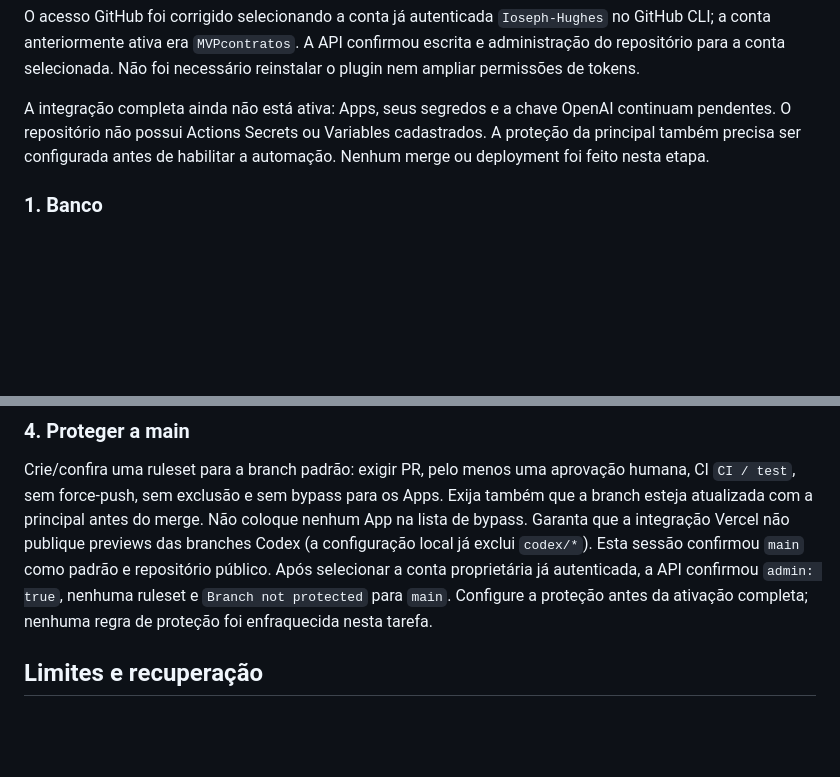
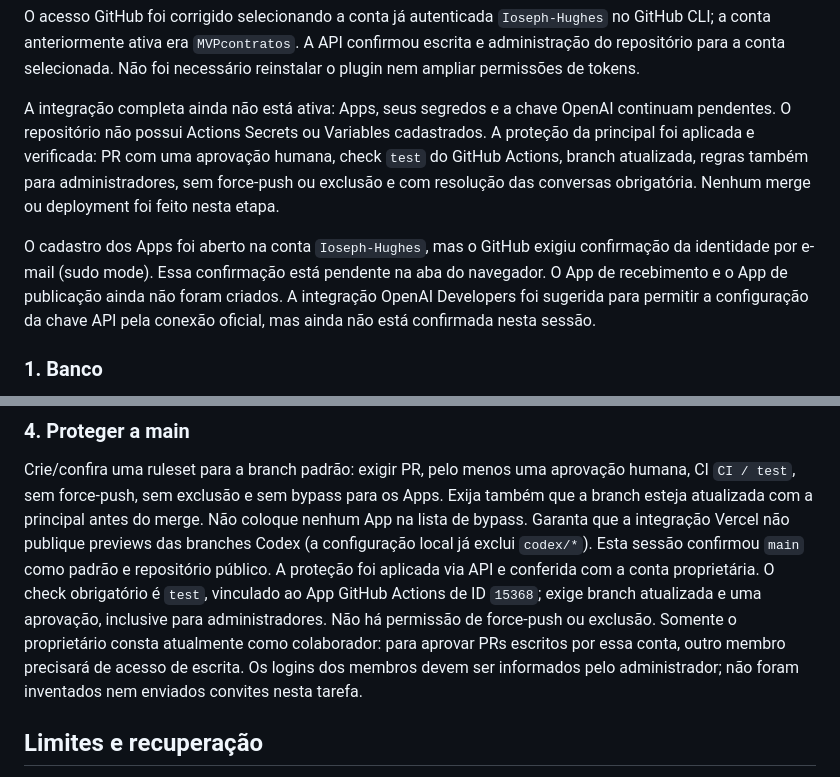
Before and after one commit to Ioseph-Hughes/Central-de-Bugs, a Markdown page: docs/automated-bug-fixes.md, 2 parts joined by grey strips. GitHub-like rendering; blank space fills up the shorter version.

Commit message:
docs: record applied main protection and pending App identity verification

```diff
--- a/docs/automated-bug-fixes.md
+++ b/docs/automated-bug-fixes.md
@@ -80,8 +80,16 @@ Não foi necessário reinstalar o plugin nem ampliar permissões de tokens.
 
 A integração completa ainda não está ativa: Apps, seus segredos e a chave OpenAI
 continuam pendentes. O repositório não possui Actions Secrets ou Variables
-cadastrados. A proteção da principal também precisa ser configurada antes de
-habilitar a automação. Nenhum merge ou deployment foi feito nesta etapa.
+cadastrados. A proteção da principal foi aplicada e verificada: PR com uma
+aprovação humana, check `test` do GitHub Actions, branch atualizada, regras
+também para administradores, sem force-push ou exclusão e com resolução das
+conversas obrigatória. Nenhum merge ou deployment foi feito nesta etapa.
+
+O cadastro dos Apps foi aberto na conta `Ioseph-Hughes`, mas o GitHub exigiu
+confirmação da identidade por e-mail (sudo mode). Essa confirmação está pendente
+na aba do navegador. O App de recebimento e o App de publicação ainda não foram
+criados. A integração OpenAI Developers foi sugerida para permitir a configuração
+da chave API pela conexão oficial, mas ainda não está confirmada nesta sessão.
 
 ### 1. Banco
 
@@ -162,10 +170,14 @@ humana, CI `CI / test`, sem force-push, sem exclusão e sem bypass para os Apps.
 Exija também que a branch esteja atualizada com a principal antes do merge.
 Não coloque nenhum App na lista de bypass. Garanta que a integração Vercel não
 publique previews das branches Codex (a configuração local já exclui `codex/*`).
-Esta sessão confirmou `main` como padrão e repositório público. Após selecionar
-a conta proprietária já autenticada, a API confirmou `admin: true`, nenhuma
-ruleset e `Branch not protected` para `main`. Configure a proteção antes da
-ativação completa; nenhuma regra de proteção foi enfraquecida nesta tarefa.
+Esta sessão confirmou `main` como padrão e repositório público. A proteção foi
+aplicada via API e conferida com a conta proprietária. O check obrigatório é
+`test`, vinculado ao App GitHub Actions de ID `15368`; exige branch atualizada e
+uma aprovação, inclusive para administradores. Não há permissão de force-push ou
+exclusão. Somente o proprietário consta atualmente como colaborador: para aprovar
+PRs escritos por essa conta, outro membro precisará de acesso de escrita. Os
+logins dos membros devem ser informados pelo administrador; não foram inventados
+nem enviados convites nesta tarefa.
 
 ## Limites e recuperação
 
```
